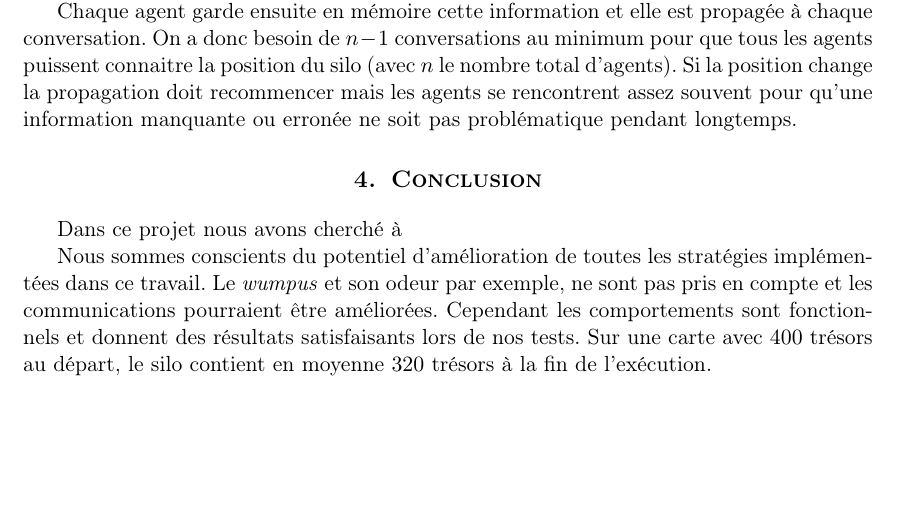
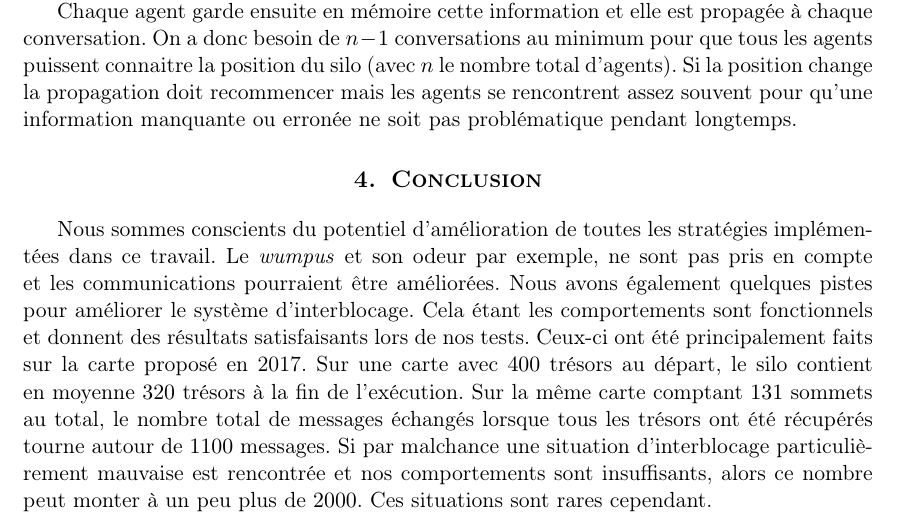
Before and after one commit to ThiruHans/fosyla, a LaTeX document (report/main.tex): part of page 7 of 7, cut so that both start at the same text, the shorter picture padded with empty space. Compiled offline with pdfLaTeX.

Commit message:
report conclusion

```diff
--- a/report/main.tex
+++ b/report/main.tex
@@ -188,8 +188,6 @@ L'agent silo calcule la meilleure position dans l'état \textsf{RcvData} et la c
 Chaque agent garde ensuite en mémoire cette information et elle est propagée à chaque conversation. On a donc besoin de $n-1$ conversations au minimum pour que tous les agents puissent connaitre la position du silo (avec $n$ le nombre total d'agents). Si la position change la propagation doit recommencer mais les agents se rencontrent assez souvent pour qu'une information manquante ou erronée ne soit pas problématique pendant longtemps.
 \section{Conclusion}
 
-Dans ce projet nous avons cherché à
-
-Nous sommes conscients du potentiel d'amélioration de toutes les stratégies implémentées dans ce travail. Le \textit{wumpus} et son odeur par exemple, ne sont pas pris en compte et les communications pourraient être améliorées. Cependant les comportements sont fonctionnels et donnent des résultats satisfaisants lors de nos tests. Sur une carte avec $400$ trésors au départ, le silo contient en moyenne $320$ trésors à la fin de l'exécution.
+Nous sommes conscients du potentiel d'amélioration de toutes les stratégies implémentées dans ce travail. Le \textit{wumpus} et son odeur par exemple, ne sont pas pris en compte et les communications pourraient être améliorées. Nous avons également quelques pistes pour améliorer le système d'interblocage. Cela étant les comportements sont fonctionnels et donnent des résultats satisfaisants lors de nos tests. Ceux-ci ont été principalement faits sur la carte proposé en 2017. Sur une carte avec $400$ trésors au départ, le silo contient en moyenne $320$ trésors à la fin de l'exécution. Sur la même carte comptant $131$ sommets au total, le nombre total de messages échangés lorsque tous les trésors ont été récupérés tourne autour de $1100$ messages. Si par malchance une situation d'interblocage particulièrement mauvaise est rencontrée et nos comportements sont insuffisants, alors ce nombre peut monter à un peu plus de $2000$. Ces situations sont rares cependant.
 
 \end{document}
```
Also changed, not shown: report/main.pdf.
